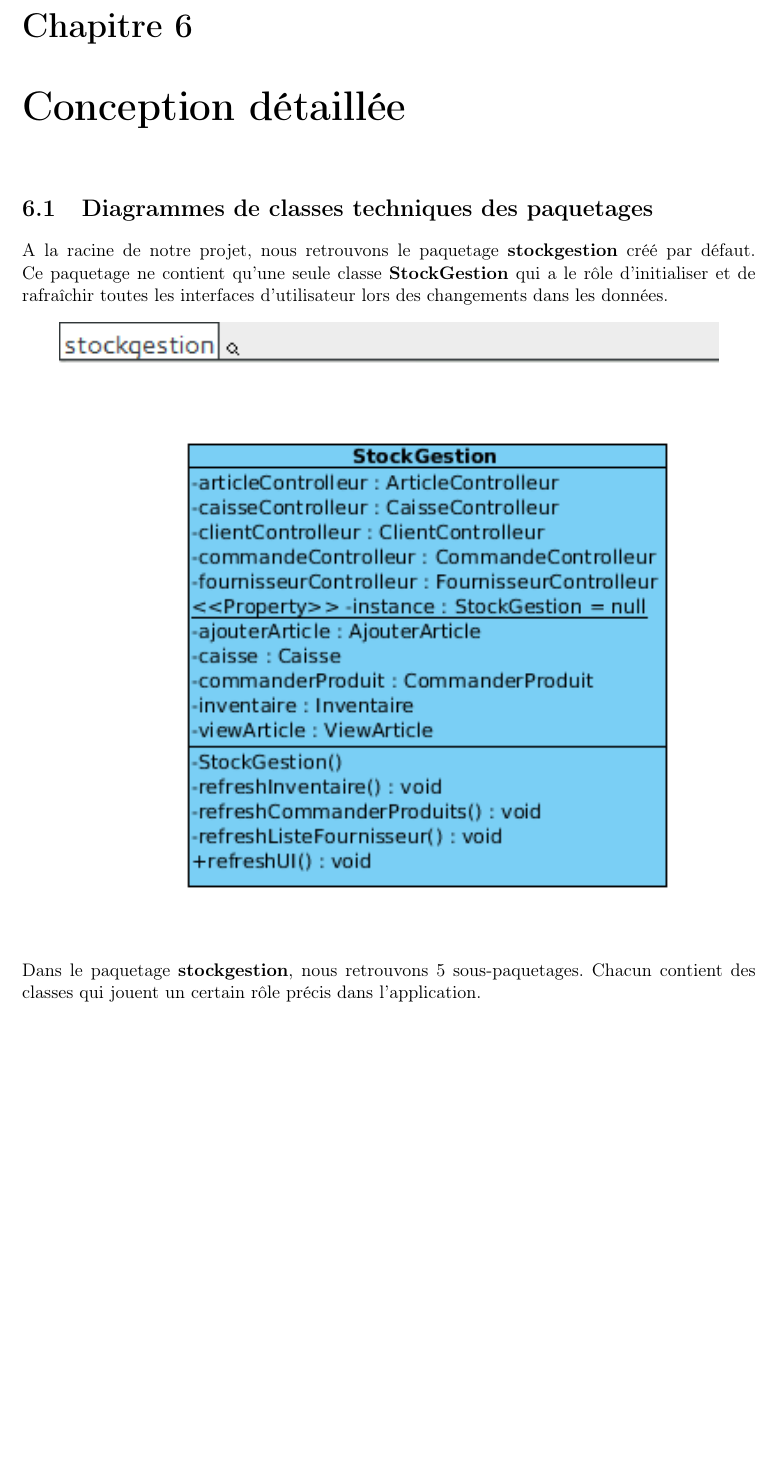
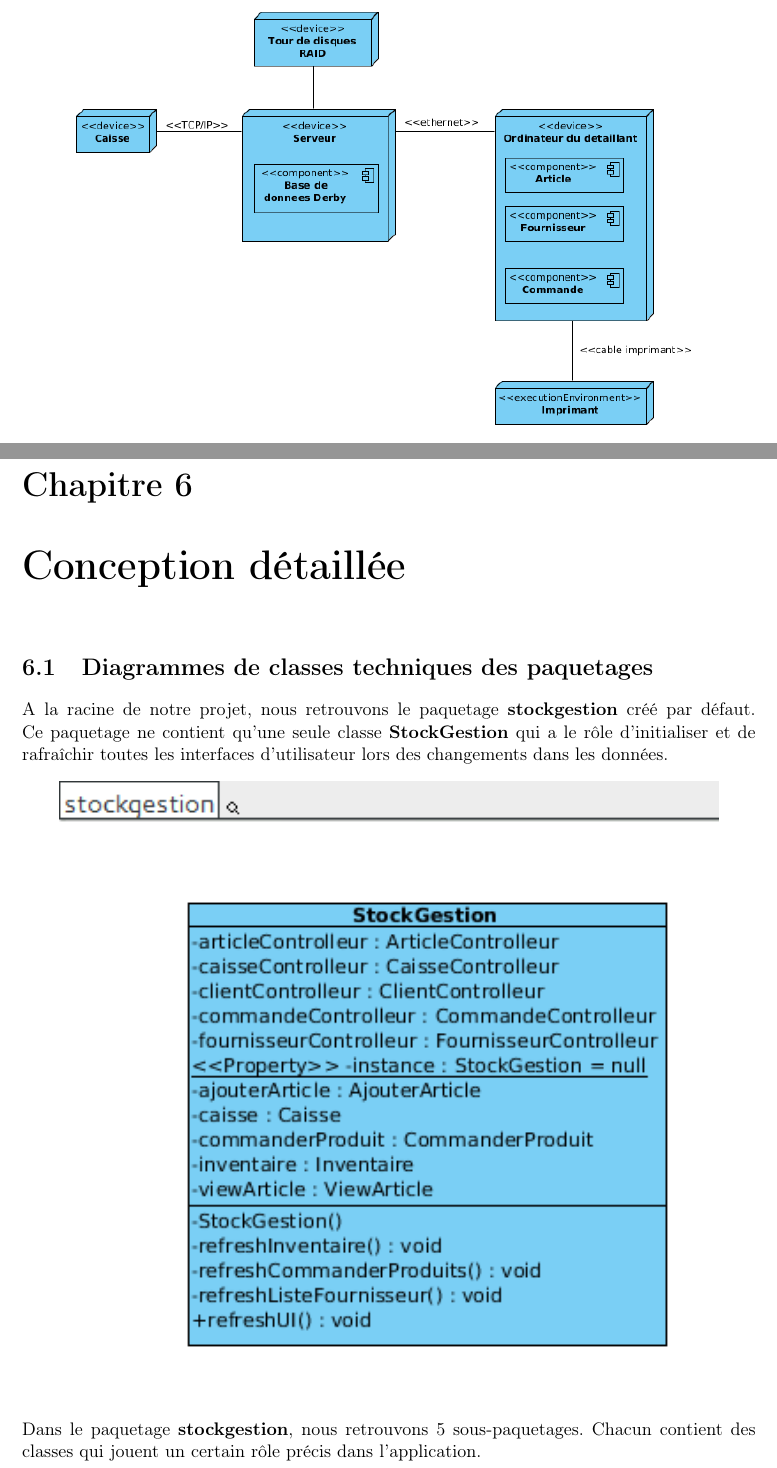
Before and after one commit to booster14/UML-Stock-Gestion, a LaTeX document (Rapport/Rapport.tex, which reads Rapport/conception.tex): part of page 23 of 32 before the commit and two parts of pages 23 and 24 of 33 after it, the two joined at a grey line, cut so that both start at the same text, the shorter picture padded with empty space. Compiled offline with pdfLaTeX.

Commit message:
Dernière mise à jour du rapport avant dodo

```diff
--- a/Rapport/conception.tex
+++ b/Rapport/conception.tex
@@ -39,7 +39,9 @@ Quentin ?
 
 \section{Diagramme de déploiement}
 
-Ngocky ?
+\begin{center}
+	\includegraphics[width=14cm]{./Conception/DiagrammeDeploiement}
+\end{center}
 
 
 \chapter{Conception détaillée}
```
Also changed, not shown: Rapport/Rapport.pdf.
